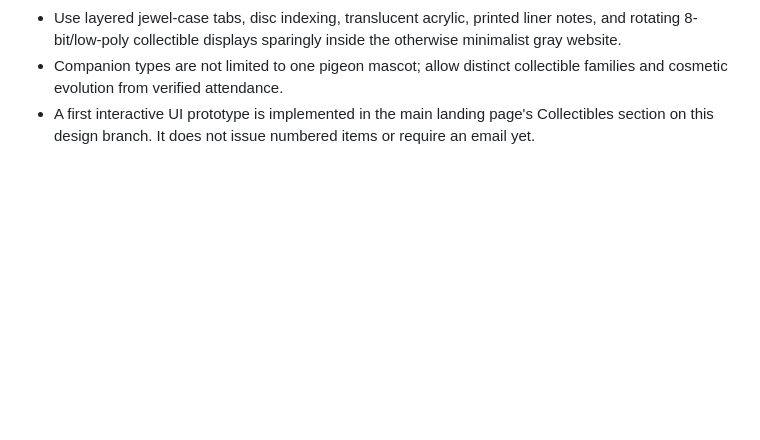
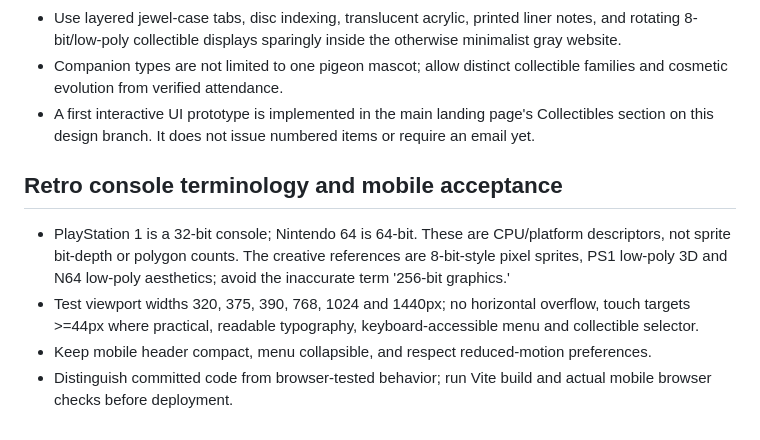
Before and after one commit to jgill302/7tac, a Markdown page: AGENTS.md, the part around the change. GitHub-like rendering; blank space fills up the shorter version.

Commit message:
Build responsive 7TAC header and mobile layout (AGENTS.md)

```diff
--- a/AGENTS.md
+++ b/AGENTS.md
@@ -47,3 +47,10 @@ Home | Nightmarket ATX | Shop | Artists / Community | Journal | About / Contact.
 - Use layered jewel-case tabs, disc indexing, translucent acrylic, printed liner notes, and rotating 8-bit/low-poly collectible displays sparingly inside the otherwise minimalist gray website.
 - Companion types are not limited to one pigeon mascot; allow distinct collectible families and cosmetic evolution from verified attendance.
 - A first interactive UI prototype is implemented in the main landing page's Collectibles section on this design branch. It does not issue numbered items or require an email yet.
+
+
+## Retro console terminology and mobile acceptance
+- PlayStation 1 is a 32-bit console; Nintendo 64 is 64-bit. These are CPU/platform descriptors, not sprite bit-depth or polygon counts. The creative references are 8-bit-style pixel sprites, PS1 low-poly 3D and N64 low-poly aesthetics; avoid the inaccurate term '256-bit graphics.'
+- Test viewport widths 320, 375, 390, 768, 1024 and 1440px; no horizontal overflow, touch targets >=44px where practical, readable typography, keyboard-accessible menu and collectible selector.
+- Keep mobile header compact, menu collapsible, and respect reduced-motion preferences.
+- Distinguish committed code from browser-tested behavior; run Vite build and actual mobile browser checks before deployment.
```
